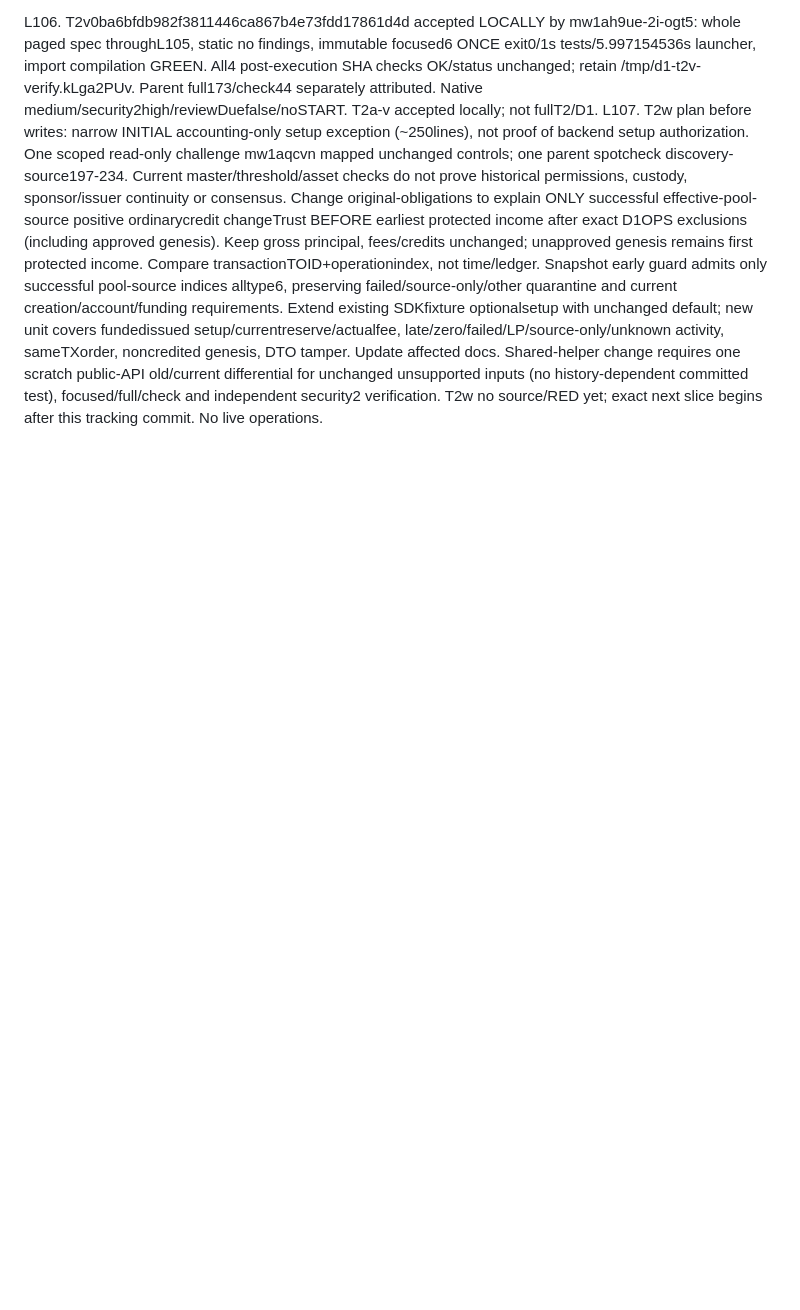
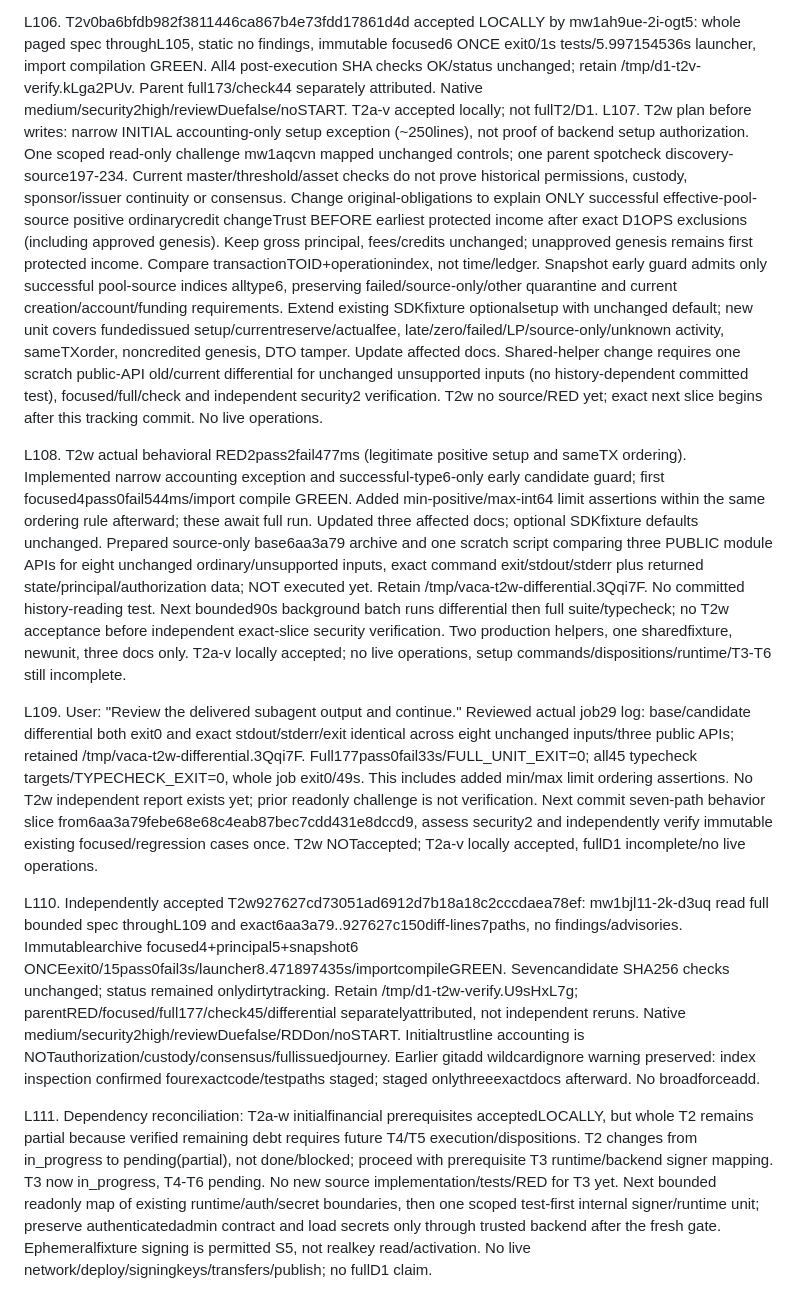
Before and after one commit to DNO8/VACA, a Markdown page: odd/tasks/d1-local-completion.md, the part around one of its changes. Rendered like a GitHub page; blank space fills up the shorter version.

```diff
--- a/odd/tasks/d1-local-completion.md
+++ b/odd/tasks/d1-local-completion.md
@@ -170,3 +170,11 @@ L105. User: "Review the delivered subagent output and continue." Reviewed availa
 
 L106. T2v0ba6bfdb982f3811446ca867b4e73fdd17861d4d accepted LOCALLY by mw1ah9ue-2i-ogt5: whole paged spec throughL105, static no findings, immutable focused6 ONCE exit0/1s tests/5.997154536s launcher, import compilation GREEN. All4 post-execution SHA checks OK/status unchanged; retain /tmp/d1-t2v-verify.kLga2PUv. Parent full173/check44 separately attributed. Native medium/security2high/reviewDuefalse/noSTART. T2a-v accepted locally; not fullT2/D1.
 L107. T2w plan before writes: narrow INITIAL accounting-only setup exception (~250lines), not proof of backend setup authorization. One scoped read-only challenge mw1aqcvn mapped unchanged controls; one parent spotcheck discovery-source197-234. Current master/threshold/asset checks do not prove historical permissions, custody, sponsor/issuer continuity or consensus. Change original-obligations to explain ONLY successful effective-pool-source positive ordinarycredit changeTrust BEFORE earliest protected income after exact D1OPS exclusions (including approved genesis). Keep gross principal, fees/credits unchanged; unapproved genesis remains first protected income. Compare transactionTOID+operationindex, not time/ledger. Snapshot early guard admits only successful pool-source indices alltype6, preserving failed/source-only/other quarantine and current creation/account/funding requirements. Extend existing SDKfixture optionalsetup with unchanged default; new unit covers fundedissued setup/currentreserve/actualfee, late/zero/failed/LP/source-only/unknown activity, sameTXorder, noncredited genesis, DTO tamper. Update affected docs. Shared-helper change requires one scratch public-API old/current differential for unchanged unsupported inputs (no history-dependent committed test), focused/full/check and independent security2 verification. T2w no source/RED yet; exact next slice begins after this tracking commit. No live operations.
+
+L108. T2w actual behavioral RED2pass2fail477ms (legitimate positive setup and sameTX ordering). Implemented narrow accounting exception and successful-type6-only early candidate guard; first focused4pass0fail544ms/import compile GREEN. Added min-positive/max-int64 limit assertions within the same ordering rule afterward; these await full run. Updated three affected docs; optional SDKfixture defaults unchanged. Prepared source-only base6aa3a79 archive and one scratch script comparing three PUBLIC module APIs for eight unchanged ordinary/unsupported inputs, exact command exit/stdout/stderr plus returned state/principal/authorization data; NOT executed yet. Retain /tmp/vaca-t2w-differential.3Qqi7F. No committed history-reading test. Next bounded90s background batch runs differential then full suite/typecheck; no T2w acceptance before independent exact-slice security verification. Two production helpers, one sharedfixture, newunit, three docs only. T2a-v locally accepted; no live operations, setup commands/dispositions/runtime/T3-T6 still incomplete.
+
+L109. User: "Review the delivered subagent output and continue." Reviewed actual job29 log: base/candidate differential both exit0 and exact stdout/stderr/exit identical across eight unchanged inputs/three public APIs; retained /tmp/vaca-t2w-differential.3Qqi7F. Full177pass0fail33s/FULL_UNIT_EXIT=0; all45 typecheck targets/TYPECHECK_EXIT=0, whole job exit0/49s. This includes added min/max limit ordering assertions. No T2w independent report exists yet; prior readonly challenge is not verification. Next commit seven-path behavior slice from6aa3a79febe68e68c4eab87bec7cdd431e8dccd9, assess security2 and independently verify immutable existing focused/regression cases once. T2w NOTaccepted; T2a-v locally accepted, fullD1 incomplete/no live operations.
+
+L110. Independently accepted T2w927627cd73051ad6912d7b18a18c2cccdaea78ef: mw1bjl11-2k-d3uq read full bounded spec throughL109 and exact6aa3a79..927627c150diff-lines7paths, no findings/advisories. Immutablearchive focused4+principal5+snapshot6 ONCEexit0/15pass0fail3s/launcher8.471897435s/importcompileGREEN. Sevencandidate SHA256 checks unchanged; status remained onlydirtytracking. Retain /tmp/d1-t2w-verify.U9sHxL7g; parentRED/focused/full177/check45/differential separatelyattributed, not independent reruns. Native medium/security2high/reviewDuefalse/RDDon/noSTART. Initialtrustline accounting is NOTauthorization/custody/consensus/fullissuedjourney. Earlier gitadd wildcardignore warning preserved: index inspection confirmed fourexactcode/testpaths staged; staged onlythreeexactdocs afterward. No broadforceadd.
+
+L111. Dependency reconciliation: T2a-w initialfinancial prerequisites acceptedLOCALLY, but whole T2 remains partial because verified remaining debt requires future T4/T5 execution/dispositions. T2 changes from in_progress to pending(partial), not done/blocked; proceed with prerequisite T3 runtime/backend signer mapping. T3 now in_progress, T4-T6 pending. No new source implementation/tests/RED for T3 yet. Next bounded readonly map of existing runtime/auth/secret boundaries, then one scoped test-first internal signer/runtime unit; preserve authenticatedadmin contract and load secrets only through trusted backend after the fresh gate. Ephemeralfixture signing is permitted S5, not realkey read/activation. No live network/deploy/signingkeys/transfers/publish; no fullD1 claim.
```
Also changed, not shown: other parts of odd/tasks/d1-local-completion.md (+2 -2 lines).
